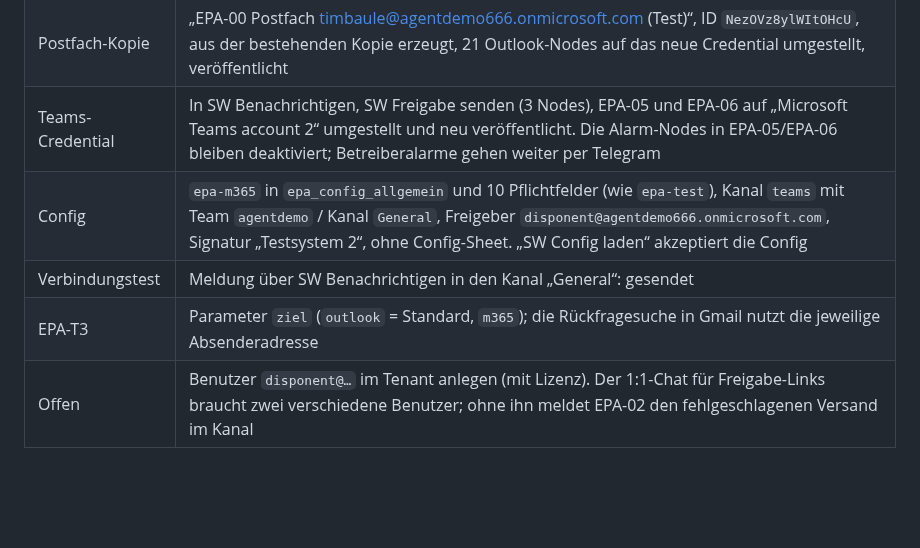
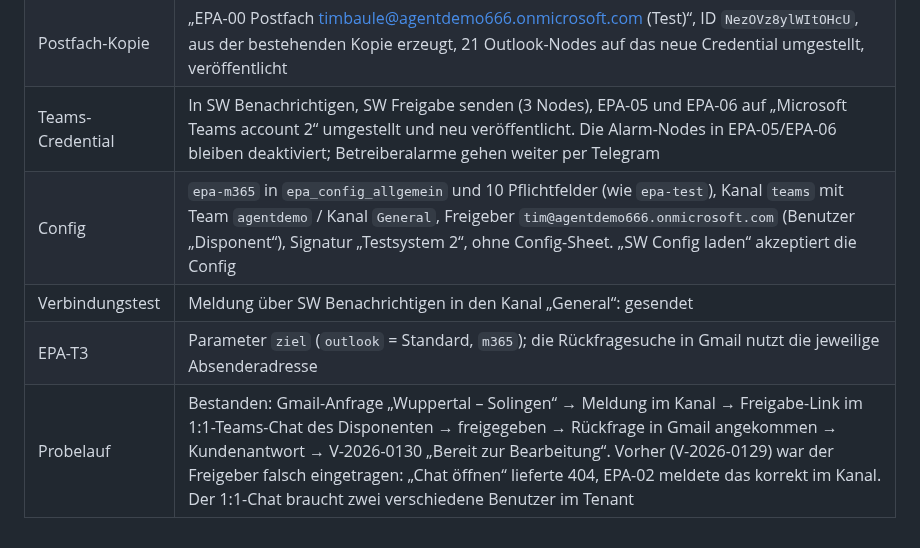
Before and after one commit to timbaule666/n8n, a Markdown page: email-process-agent/docs/Instanz-timbaule.md, the part around the change. Rendered like a GitHub page; blank space fills up the shorter version.

Commit message:
Doku: Probelauf Teams-Freigabe mit Microsoft 365 bestanden
Co-Authored-By: Claude Opus 5.5 <noreply@anthropic.com>
Claude-Session: https://claude.ai/code/session_01DWBN4EiRV4Kip9NV7YGeLF

```diff
--- a/email-process-agent/docs/Instanz-timbaule.md
+++ b/email-process-agent/docs/Instanz-timbaule.md
@@ -158,7 +158,7 @@ Tim hat einen Microsoft-365-Business-Basic-Testzugang (Tenant `agentdemo666.onmi
 | Credentials | „Microsoft Outlook account 2“ (`ahmYUBFC0yGuvTLu`) und „Microsoft Teams account 2“ (`lSRi3VbAUwbPKsVl`), beide angemeldet als TimBaule@agentdemo666.onmicrosoft.com (Agent-Konto). Lesetest: Postfach, Team „agentdemo“ und Kanal „General“ erreichbar |
 | Postfach-Kopie | „EPA-00 Postfach timbaule@agentdemo666.onmicrosoft.com (Test)“, ID `NezOVz8ylWItOHcU`, aus der bestehenden Kopie erzeugt, 21 Outlook-Nodes auf das neue Credential umgestellt, veröffentlicht |
 | Teams-Credential | In SW Benachrichtigen, SW Freigabe senden (3 Nodes), EPA-05 und EPA-06 auf „Microsoft Teams account 2“ umgestellt und neu veröffentlicht. Die Alarm-Nodes in EPA-05/EPA-06 bleiben deaktiviert; Betreiberalarme gehen weiter per Telegram |
-| Config | `epa-m365` in `epa_config_allgemein` und 10 Pflichtfelder (wie `epa-test`), Kanal `teams` mit Team `agentdemo` / Kanal `General`, Freigeber `disponent@agentdemo666.onmicrosoft.com`, Signatur „Testsystem 2“, ohne Config-Sheet. „SW Config laden“ akzeptiert die Config |
+| Config | `epa-m365` in `epa_config_allgemein` und 10 Pflichtfelder (wie `epa-test`), Kanal `teams` mit Team `agentdemo` / Kanal `General`, Freigeber `tim@agentdemo666.onmicrosoft.com` (Benutzer „Disponent“), Signatur „Testsystem 2“, ohne Config-Sheet. „SW Config laden“ akzeptiert die Config |
 | Verbindungstest | Meldung über SW Benachrichtigen in den Kanal „General“: gesendet |
 | EPA-T3 | Parameter `ziel` (`outlook` = Standard, `m365`); die Rückfragesuche in Gmail nutzt die jeweilige Absenderadresse |
-| Offen | Benutzer `disponent@…` im Tenant anlegen (mit Lizenz). Der 1:1-Chat für Freigabe-Links braucht zwei verschiedene Benutzer; ohne ihn meldet EPA-02 den fehlgeschlagenen Versand im Kanal |
+| Probelauf | Bestanden: Gmail-Anfrage „Wuppertal – Solingen“ → Meldung im Kanal → Freigabe-Link im 1:1-Teams-Chat des Disponenten → freigegeben → Rückfrage in Gmail angekommen → Kundenantwort → V-2026-0130 „Bereit zur Bearbeitung“. Vorher (V-2026-0129) war der Freigeber falsch eingetragen: „Chat öffnen“ lieferte 404, EPA-02 meldete das korrekt im Kanal. Der 1:1-Chat braucht zwei verschiedene Benutzer im Tenant |
```
